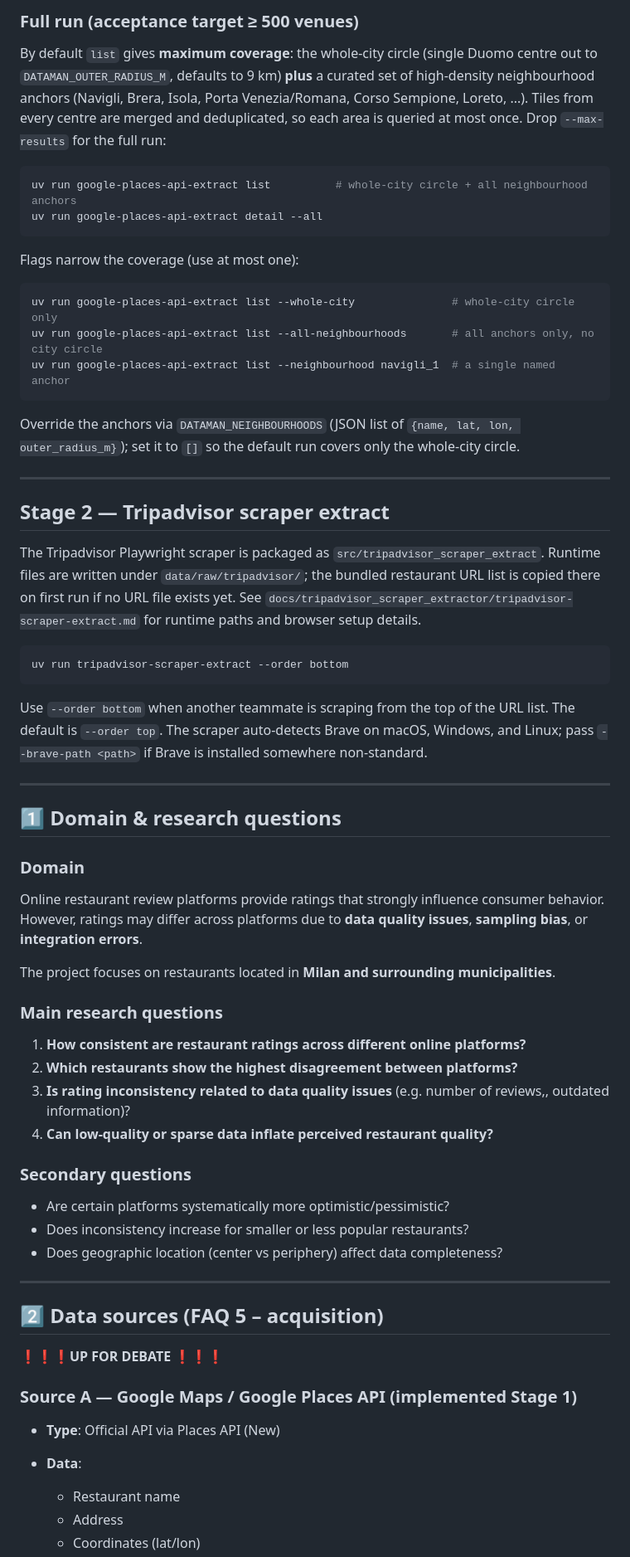
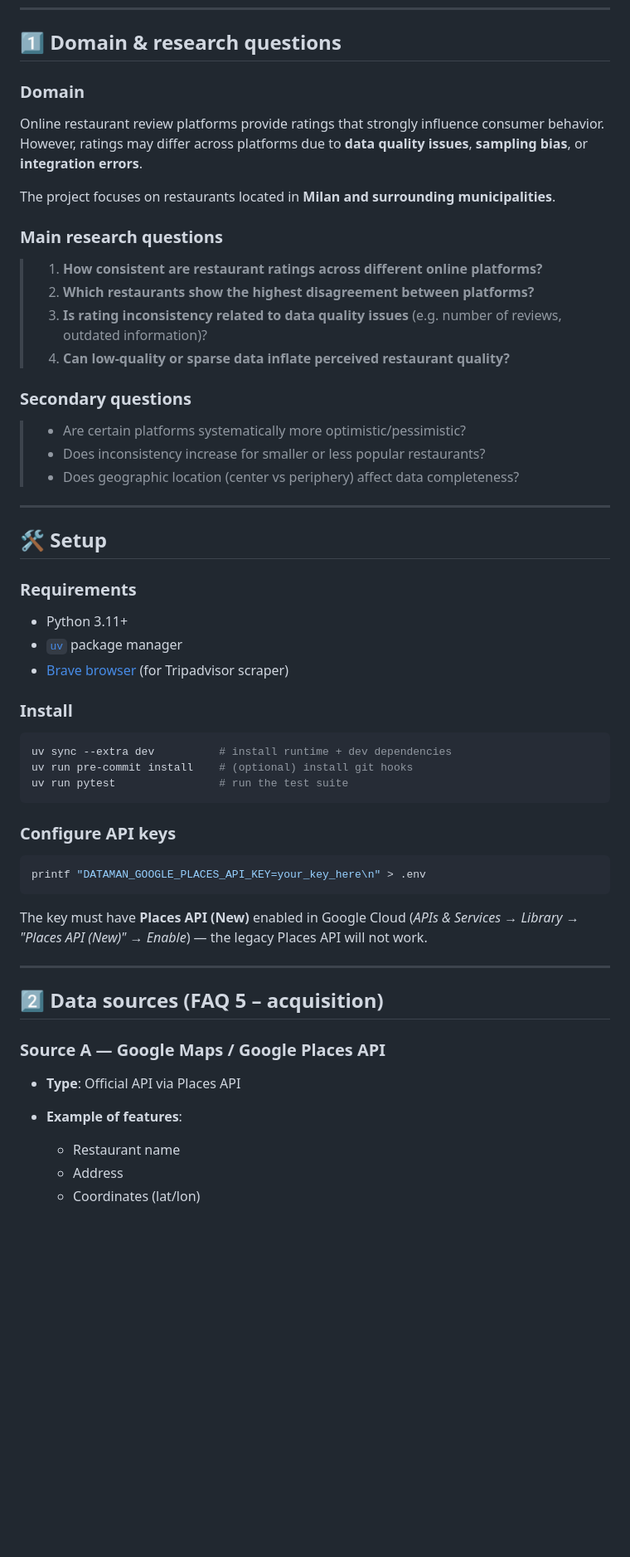
Before and after one commit to Laimon99/data-management-project, a Markdown page: README.md, the part around one of its changes. Shown at 83% size. Drawn GitHub-style; blank space fills up the shorter version.

Commit message:
docs: improved readme

````diff
--- a/README.md
+++ b/README.md
@@ -94,50 +15,3 @@ preserving the seed fields. Already-enriched venues are tracked in
-### Full run (acceptance target ≥ 500 venues)
-
-By default `list` gives **maximum coverage**: the whole-city circle (single
-Duomo centre out to `DATAMAN_OUTER_RADIUS_M`, defaults to 9 km) **plus** a
-curated set of high-density neighbourhood anchors (Navigli, Brera, Isola, Porta
-Venezia/Romana, Corso Sempione, Loreto, ...). Tiles from every centre are merged
-and deduplicated, so each area is queried at most once. Drop `--max-results` for
-the full run:
-
-```bash
-uv run google-places-api-extract list          # whole-city circle + all neighbourhood anchors
-uv run google-places-api-extract detail --all
-```
-
-Flags narrow the coverage (use at most one):
-
-```bash
-uv run google-places-api-extract list --whole-city               # whole-city circle only
-uv run google-places-api-extract list --all-neighbourhoods       # all anchors only, no city circle
-uv run google-places-api-extract list --neighbourhood navigli_1  # a single named anchor
-```
-
-Override the anchors via `DATAMAN_NEIGHBOURHOODS` (JSON list of
-`{name, lat, lon, outer_radius_m}`); set it to `[]` so the default run covers
-only the whole-city circle.
-
----
-
-## Stage 2 — Tripadvisor scraper extract
-
-The Tripadvisor Playwright scraper is packaged as
-`src/tripadvisor_scraper_extract`. Runtime files are written under
-`data/raw/tripadvisor/`; the bundled restaurant URL list is copied there on first
-run if no URL file exists yet. See
-`docs/tripadvisor_scraper_extractor/tripadvisor-scraper-extract.md` for runtime
-paths and browser setup details.
-
-```bash
-uv run tripadvisor-scraper-extract --order bottom
-```
-
-Use `--order bottom` when another teammate is scraping from the top of the URL
-list. The default is `--order top`. The scraper auto-detects Brave on macOS,
-Windows, and Linux; pass `--brave-path <path>` if Brave is installed somewhere
-non-standard.
-
----
 
 ## 1️⃣ Domain & research questions
 
@@ -149,27 +23,55 @@ The project focuses on restaurants located in **Milan and surrounding municipali
 
 ### Main research questions
 
-1. **How consistent are restaurant ratings across different online platforms?**
-2. **Which restaurants show the highest disagreement between platforms?**
-3. **Is rating inconsistency related to data quality issues** (e.g. number of reviews,, outdated information)?
-4. **Can low-quality or sparse data inflate perceived restaurant quality?**
+> 1. **How consistent are restaurant ratings across different online platforms?**
+> 2. **Which restaurants show the highest disagreement between platforms?**
+> 3. **Is rating inconsistency related to data quality issues** (e.g. number of reviews, outdated information)?
+> 4. **Can low-quality or sparse data inflate perceived restaurant quality?**
 
 ### Secondary questions
 
-* Are certain platforms systematically more optimistic/pessimistic?
-* Does inconsistency increase for smaller or less popular restaurants?
-* Does geographic location (center vs periphery) affect data completeness?
+> * Are certain platforms systematically more optimistic/pessimistic?
+> * Does inconsistency increase for smaller or less popular restaurants?
+> * Does geographic location (center vs periphery) affect data completeness?
 
 ---
 
+
+## 🛠 Setup
+
+### Requirements
+
+* Python 3.11+
+* [`uv`](https://github.com/astral-sh/uv) package manager
+* [Brave browser](https://brave.com/) (for Tripadvisor scraper)
+
+### Install
+
+```bash
+uv sync --extra dev          # install runtime + dev dependencies
+uv run pre-commit install    # (optional) install git hooks
+uv run pytest                # run the test suite
+```
+
+### Configure API keys
+
+```bash
+printf "DATAMAN_GOOGLE_PLACES_API_KEY=your_key_here\n" > .env
+```
+
+The key must have **Places API (New)** enabled in Google Cloud
+(*APIs & Services → Library → "Places API (New)" → Enable*) — the legacy
+Places API will not work.
+
+---
+
+
 ## 2️⃣ Data sources (FAQ 5 – acquisition)
 
-❗❗❗**UP FOR DEBATE** ❗❗❗
+### Source A — Google Maps / Google Places API
 
-### Source A — Google Maps / Google Places API (implemented Stage 1)
-
-* **Type**: Official API via Places API (New)
-* **Data**:
+* **Type**: Official API via Places API
+* **Example of features**:
 
   * Restaurant name
   * Address
````
Also changed, not shown: other parts of README.md (+183 -85 lines).
